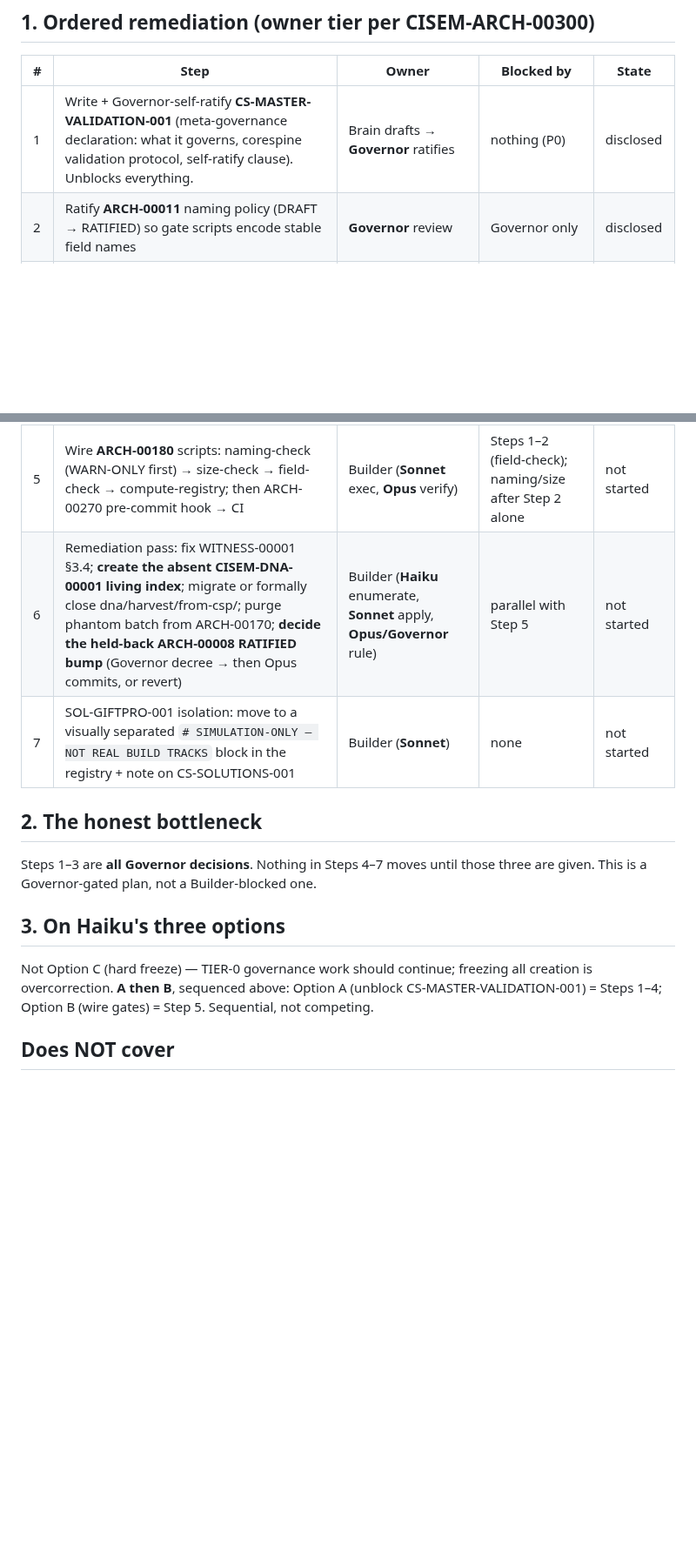
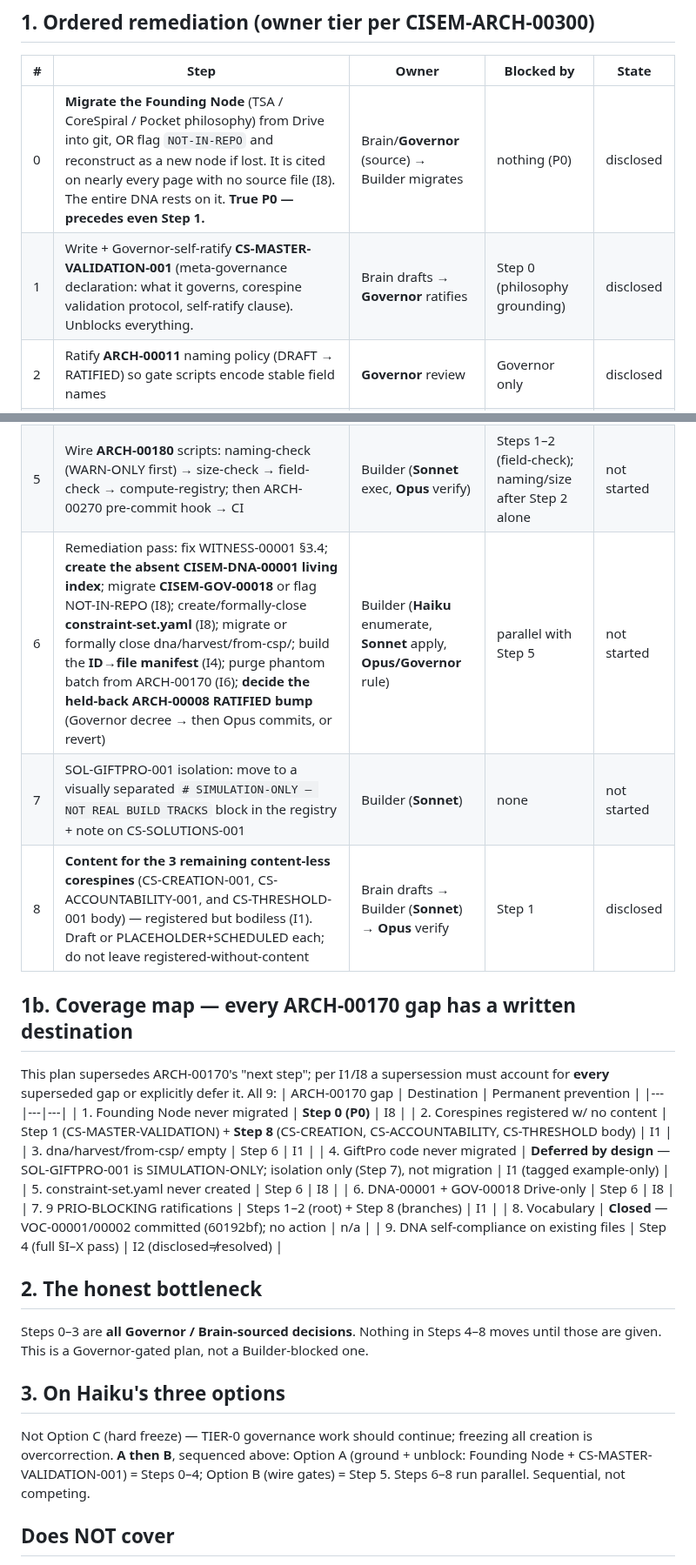
Before and after one commit to CommarkG/Cisem, a Markdown page: dna/planning/CISEM-ARCH-00310-consolidated-remediation-plan.md, 2 parts joined by grey strips. Shown at 87% size. GitHub-like rendering; blank space fills up the shorter version.

Commit message:
Close plan coverage holes; add invariant I8 (off-repo authoritative sources)
Verification pass found the remediation plan superseded ARCH-00170 without
covering all 9 of its gaps — an incomplete supersession (an I1 phantom in
itself). Fixed:

- I8 NEW invariant (ARCH-00320): no off-repo artifact may be cited as
  authoritative without a NOT-IN-REPO flag + a named migration step. Permanently
  prevents the Founding Node / DNA-00001 / GOV-00018 / constraint-set class.
  Checklist + first-audit verdict updated (I8 = fail, now remediated in plan).
- ARCH-00310 Step 0 (P0): migrate the Founding Node — the missing keystone the
  whole DNA cites. Was absent from the plan entirely.
- ARCH-00310 Step 8: content for the 3 remaining content-less corespines.
- ARCH-00310 §1b coverage map: all 9 ARCH-00170 gaps -> written destination +
  the invariant that keeps each from recurring.
- Step 6 expanded (GOV-00018, constraint-set.yaml, ID->file manifest).

Verified: all 3 new nodes carry complete Pocket Declarations; I1-I8 all defined
and in the executable checklist; no referenced governing source left without a
destination. Still DECLARED/PROPOSED — not RATIFIED (Governor decree pending).

Co-Authored-By: Claude Opus 4.8 (1M context) <noreply@anthropic.com>

```diff
--- a/dna/planning/CISEM-ARCH-00310-consolidated-remediation-plan.md
+++ b/dna/planning/CISEM-ARCH-00310-consolidated-remediation-plan.md
@@ -59,23 +59,40 @@ Haiku (enumeration). Tri-model authorship per CISEM-ARCH-00300.
 ## 1. Ordered remediation (owner tier per CISEM-ARCH-00300)
 | # | Step | Owner | Blocked by | State |
 |---|------|-------|-----------|-------|
-| 1 | Write + Governor-self-ratify **CS-MASTER-VALIDATION-001** (meta-governance declaration: what it governs, corespine validation protocol, self-ratify clause). Unblocks everything. | Brain drafts → **Governor** ratifies | nothing (P0) | disclosed |
+| 0 | **Migrate the Founding Node** (TSA / CoreSpiral / Pocket philosophy) from Drive into git, OR flag `NOT-IN-REPO` and reconstruct as a new node if lost. It is cited on nearly every page with no source file (I8). The entire DNA rests on it. **True P0 — precedes even Step 1.** | Brain/**Governor** (source) → Builder migrates | nothing (P0) | disclosed |
+| 1 | Write + Governor-self-ratify **CS-MASTER-VALIDATION-001** (meta-governance declaration: what it governs, corespine validation protocol, self-ratify clause). Unblocks everything. | Brain drafts → **Governor** ratifies | Step 0 (philosophy grounding) | disclosed |
 | 2 | Ratify **ARCH-00011** naming policy (DRAFT → RATIFIED) so gate scripts encode stable field names | **Governor** review | Governor only | disclosed |
 | 3 | Define **TIER-0 / TIER-1 boundary** explicitly (what TIER-1 is, what exactly freezes). Closes the implicit-freeze ambiguity | **Governor** decision | nothing | disclosed |
 | 4 | Validate current file batch against **ARCH-00008 §I–X** (full 10-section, not just §3.4). First real proof-of-use; converts schema aspirational→operational | Builder (**Opus** verify) | Steps 1–2 | not started |
 | 5 | Wire **ARCH-00180** scripts: naming-check (WARN-ONLY first) → size-check → field-check → compute-registry; then ARCH-00270 pre-commit hook → CI | Builder (**Sonnet** exec, **Opus** verify) | Steps 1–2 (field-check); naming/size after Step 2 alone | not started |
-| 6 | Remediation pass: fix WITNESS-00001 §3.4; **create the absent CISEM-DNA-00001 living index**; migrate or formally close dna/harvest/from-csp/; purge phantom batch from ARCH-00170; **decide the held-back ARCH-00008 RATIFIED bump** (Governor decree → then Opus commits, or revert) | Builder (**Haiku** enumerate, **Sonnet** apply, **Opus/Governor** rule) | parallel with Step 5 | not started |
+| 6 | Remediation pass: fix WITNESS-00001 §3.4; **create the absent CISEM-DNA-00001 living index**; migrate **CISEM-GOV-00018** or flag NOT-IN-REPO (I8); create/formally-close **constraint-set.yaml** (I8); migrate or formally close dna/harvest/from-csp/; build the **ID→file manifest** (I4); purge phantom batch from ARCH-00170 (I6); **decide the held-back ARCH-00008 RATIFIED bump** (Governor decree → then Opus commits, or revert) | Builder (**Haiku** enumerate, **Sonnet** apply, **Opus/Governor** rule) | parallel with Step 5 | not started |
 | 7 | SOL-GIFTPRO-001 isolation: move to a visually separated `# SIMULATION-ONLY — NOT REAL BUILD TRACKS` block in the registry + note on CS-SOLUTIONS-001 | Builder (**Sonnet**) | none | not started |
+| 8 | **Content for the 3 remaining content-less corespines** (CS-CREATION-001, CS-ACCOUNTABILITY-001, and CS-THRESHOLD-001 body) — registered but bodiless (I1). Draft or PLACEHOLDER+SCHEDULED each; do not leave registered-without-content | Brain drafts → Builder (**Sonnet**) → **Opus** verify | Step 1 | disclosed |
+
+## 1b. Coverage map — every ARCH-00170 gap has a written destination
+This plan supersedes ARCH-00170's "next step"; per I1/I8 a supersession must
+account for **every** superseded gap or explicitly defer it. All 9:
+| ARCH-00170 gap | Destination | Permanent prevention |
+|---|---|---|
+| 1. Founding Node never migrated | **Step 0 (P0)** | I8 |
+| 2. Corespines registered w/ no content | Step 1 (CS-MASTER-VALIDATION) + **Step 8** (CS-CREATION, CS-ACCOUNTABILITY, CS-THRESHOLD body) | I1 |
+| 3. dna/harvest/from-csp/ empty | Step 6 | I1 |
+| 4. GiftPro code never migrated | **Deferred by design** — SOL-GIFTPRO-001 is SIMULATION-ONLY; isolation only (Step 7), not migration | I1 (tagged example-only) |
+| 5. constraint-set.yaml never created | Step 6 | I8 |
+| 6. DNA-00001 + GOV-00018 Drive-only | Step 6 | I8 |
+| 7. 9 PRIO-BLOCKING ratifications | Steps 1–2 (root) + Step 8 (branches) | I1 |
+| 8. Vocabulary | **Closed** — VOC-00001/00002 committed (60192bf); no action | n/a |
+| 9. DNA self-compliance on existing files | Step 4 (full §I–X pass) | I2 (disclosed≠resolved) |
 
 ## 2. The honest bottleneck
-Steps 1–3 are **all Governor decisions**. Nothing in Steps 4–7 moves until those
-three are given. This is a Governor-gated plan, not a Builder-blocked one.
+Steps 0–3 are **all Governor / Brain-sourced decisions**. Nothing in Steps 4–8
+moves until those are given. This is a Governor-gated plan, not a Builder-blocked one.
 
 ## 3. On Haiku's three options
 Not Option C (hard freeze) — TIER-0 governance work should continue; freezing all
-creation is overcorrection. **A then B**, sequenced above: Option A (unblock
-CS-MASTER-VALIDATION-001) = Steps 1–4; Option B (wire gates) = Step 5. Sequential,
-not competing.
+creation is overcorrection. **A then B**, sequenced above: Option A (ground +
+unblock: Founding Node + CS-MASTER-VALIDATION-001) = Steps 0–4; Option B (wire
+gates) = Step 5. Steps 6–8 run parallel. Sequential, not competing.
 
 ## Does NOT cover
 Execution of any step (blocked on Governor confirmation). The 5 pending file
```
Also changed, not shown: other parts of dna/planning/CISEM-ARCH-00310-consolidated-remediation-plan.md (+1 -1 lines), dna/protocols/CISEM-ARCH-00320-prevention-and-plan-audit.md (+6 -0 lines).
